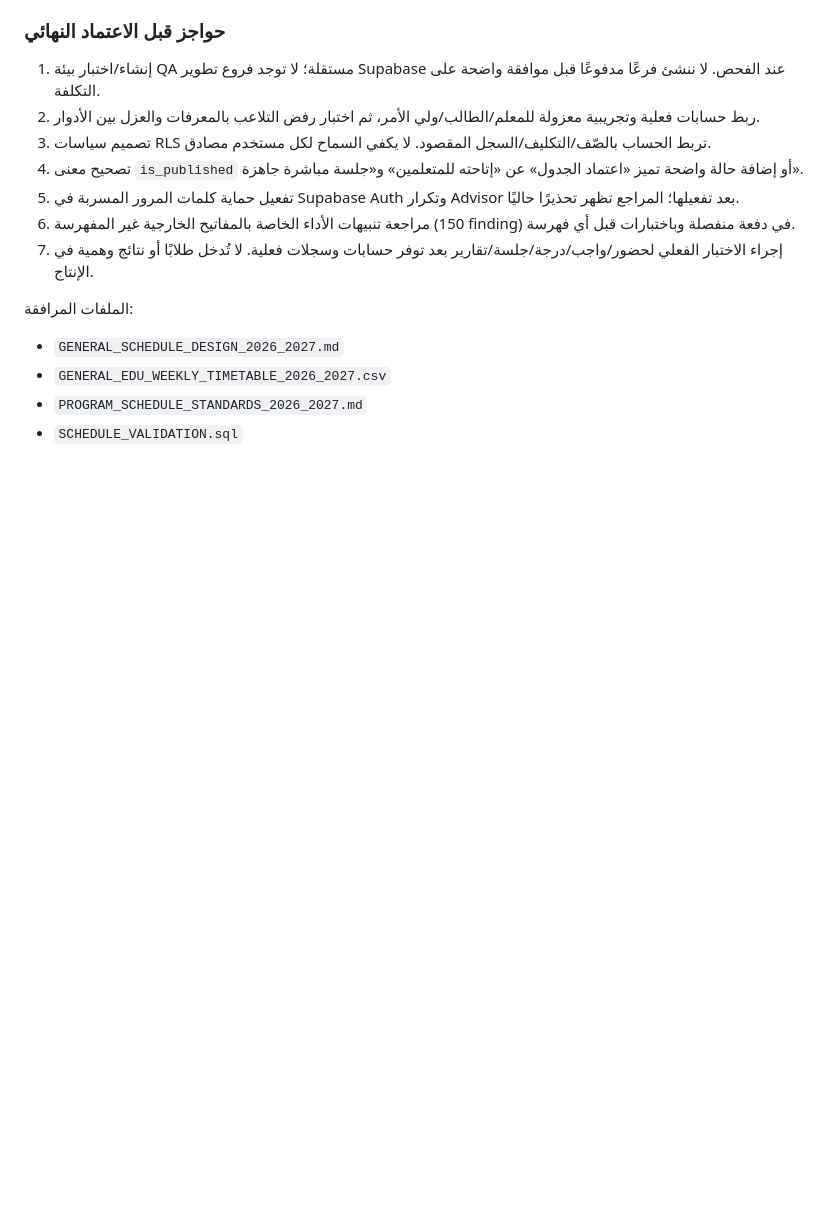
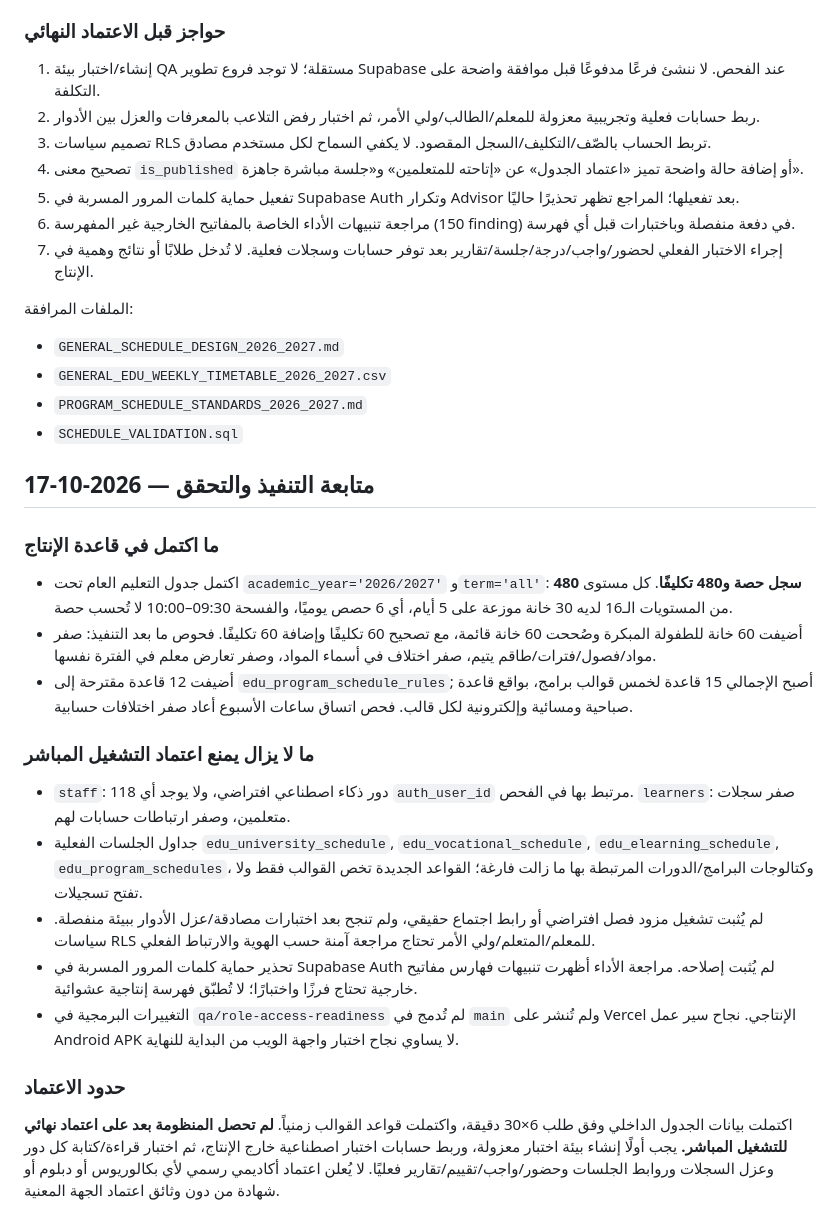
Before and after one commit to alooly44553-design/dar-alirtiqaa, a Markdown page: ROLE_ACCESS_TEST_PLAN.md, the part around the change. GitHub-like rendering; blank space fills up the shorter version.

Commit message:
qa: add verified production schedule results and open launch blockers

```diff
--- a/ROLE_ACCESS_TEST_PLAN.md
+++ b/ROLE_ACCESS_TEST_PLAN.md
@@ -78,3 +78,21 @@
 - `GENERAL_EDU_WEEKLY_TIMETABLE_2026_2027.csv`
 - `PROGRAM_SCHEDULE_STANDARDS_2026_2027.md`
 - `SCHEDULE_VALIDATION.sql`
+
+
+## متابعة التنفيذ والتحقق — 2026-10-17
+
+### ما اكتمل في قاعدة الإنتاج
+- اكتمل جدول التعليم العام تحت `academic_year='2026/2027'` و`term='all'`: **480 سجل حصة و480 تكليفًا**. كل مستوى من المستويات الـ16 لديه 30 خانة موزعة على 5 أيام، أي 6 حصص يوميًا، والفسحة 09:30–10:00 لا تُحسب حصة.
+- أضيفت 60 خانة للطفولة المبكرة وصُححت 60 خانة قائمة، مع تصحيح 60 تكليفًا وإضافة 60 تكليفًا. فحوص ما بعد التنفيذ: صفر مواد/فصول/فترات/طاقم يتيم، صفر اختلاف في أسماء المواد، وصفر تعارض معلم في الفترة نفسها.
+- أضيفت 12 قاعدة مقترحة إلى `edu_program_schedule_rules`; أصبح الإجمالي 15 قاعدة لخمس قوالب برامج، بواقع قاعدة صباحية ومسائية وإلكترونية لكل قالب. فحص اتساق ساعات الأسبوع أعاد صفر اختلافات حسابية.
+
+### ما لا يزال يمنع اعتماد التشغيل المباشر
+- `staff`: 118 دور ذكاء اصطناعي افتراضي، ولا يوجد أي `auth_user_id` مرتبط بها في الفحص. `learners`: صفر سجلات متعلمين، وصفر ارتباطات حسابات لهم.
+- جداول الجلسات الفعلية `edu_university_schedule`, `edu_vocational_schedule`, `edu_elearning_schedule`, `edu_program_schedules`، وكتالوجات البرامج/الدورات المرتبطة بها ما زالت فارغة؛ القواعد الجديدة تخص القوالب فقط ولا تفتح تسجيلات.
+- لم يُثبت تشغيل مزود فصل افتراضي أو رابط اجتماع حقيقي، ولم تنجح بعد اختبارات مصادقة/عزل الأدوار ببيئة منفصلة. سياسات RLS للمعلم/المتعلم/ولي الأمر تحتاج مراجعة آمنة حسب الهوية والارتباط الفعلي.
+- تحذير حماية كلمات المرور المسربة في Supabase Auth لم يُثبت إصلاحه. مراجعة الأداء أظهرت تنبيهات فهارس مفاتيح خارجية تحتاج فرزًا واختبارًا؛ لا تُطبّق فهرسة إنتاجية عشوائية.
+- التغييرات البرمجية في `qa/role-access-readiness` لم تُدمج في `main` ولم تُنشر على Vercel الإنتاجي. نجاح سير عمل Android APK لا يساوي نجاح اختبار واجهة الويب من البداية للنهاية.
+
+### حدود الاعتماد
+اكتملت بيانات الجدول الداخلي وفق طلب 6×30 دقيقة، واكتملت قواعد القوالب زمنياً. **لم تحصل المنظومة بعد على اعتماد نهائي للتشغيل المباشر.** يجب أولًا إنشاء بيئة اختبار معزولة، وربط حسابات اختبار اصطناعية خارج الإنتاج، ثم اختبار قراءة/كتابة كل دور وعزل السجلات وروابط الجلسات وحضور/واجب/تقييم/تقارير فعليًا. لا يُعلن اعتماد أكاديمي رسمي لأي بكالوريوس أو دبلوم أو شهادة من دون وثائق اعتماد الجهة المعنية.
```
